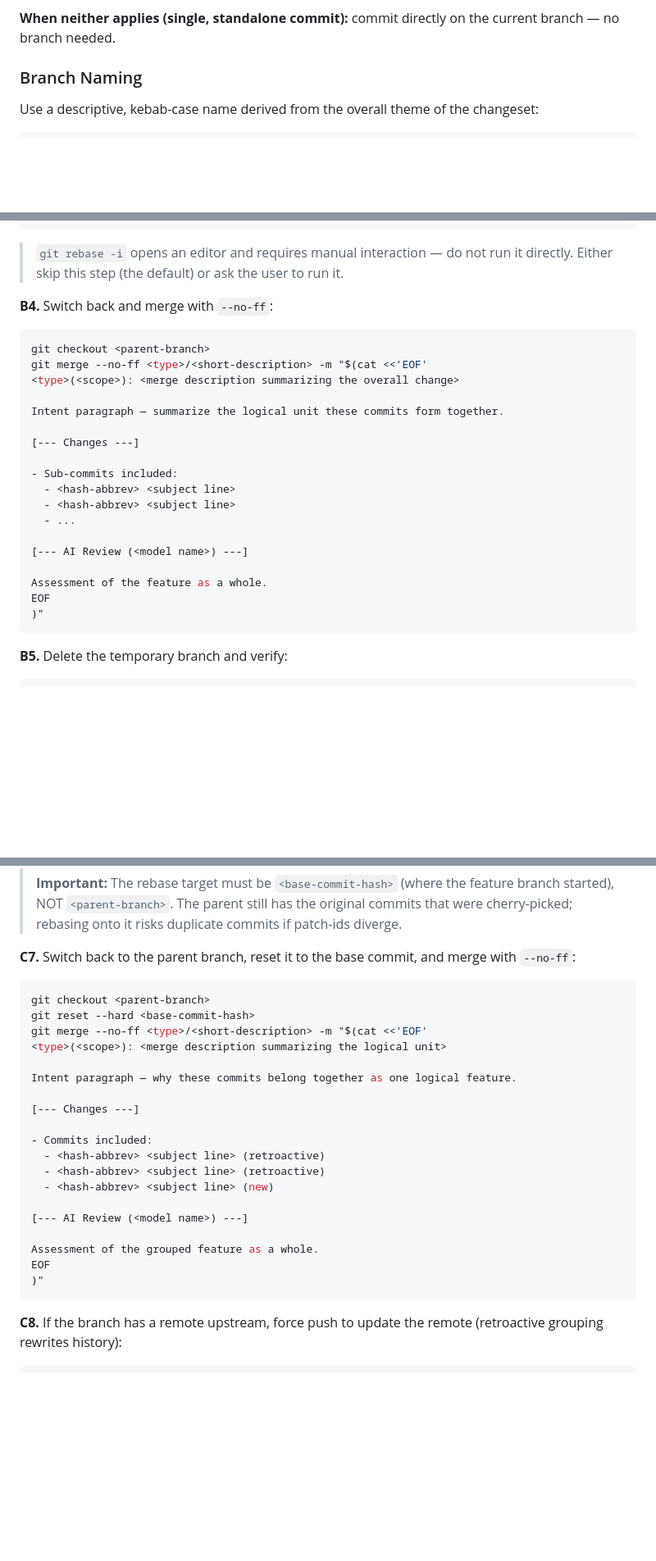
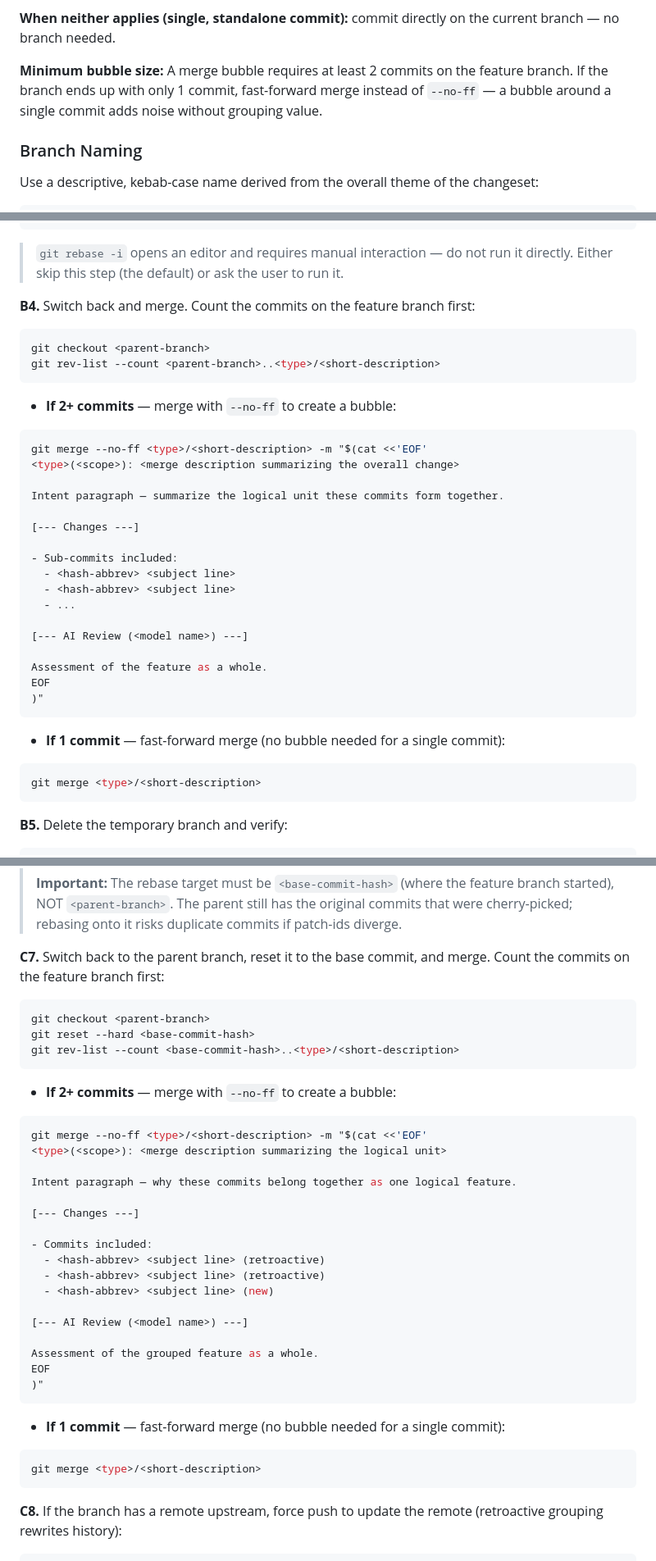
Before and after one commit to joesys/joesys-skills, a Markdown page: skills/commit/SKILL.md, 3 parts joined by grey strips. Shown at 82% size. GitHub-like rendering; blank space fills up the shorter version.

Commit message:
fix(commit): require 2+ commits for merge bubble — skip --no-ff for single commits
A merge bubble around a single commit adds visual noise without any grouping
value. This change adds a minimum bubble size rule: count commits on the feature
branch before merging, and only use --no-ff when there are 2 or more. Single
commits get a plain fast-forward merge instead.

[--- Changes ---]

- skills/commit/SKILL.md: Added "Minimum bubble size" rule to branching strategy
  section (after line 82) — states the 2-commit minimum policy
- skills/commit/SKILL.md: Modified Path B step B4 — added git rev-list --count
  check before merge, with conditional --no-ff (2+) vs fast-forward (1) paths
- skills/commit/SKILL.md: Modified Path C step C7 — same count-then-decide logic
  applied to retroactive grouping merges

[--- AI Review (Claude Opus 4.6) ---]

Clean, well-scoped change. The rule is stated clearly in the strategy section and
then enforced consistently in both paths that create bubbles (B and C). Path A is
correctly untouched since it never creates a bubble. One minor thought: in
practice, Path B by definition decomposes into multiple sub-commits, so hitting
the 1-commit case there would be unusual — but it's still correct to guard
against it. The Path C case is more likely (1 retroactive + 0 new = 1 total).
No issues found.

````diff
--- a/skills/commit/SKILL.md
+++ b/skills/commit/SKILL.md
@@ -80,6 +80,8 @@ A feature branch is used in two scenarios:
 **Cascading merge rule:** Always merge back into the branch you branched off from — never skip levels. If you're on `feat/auth` and create `feat/auth-tests`, merge back into `feat/auth`, not `main`. This keeps the history cascading cleanly: each branch merges into its parent.
 
 **When neither applies (single, standalone commit):** commit directly on the current branch — no branch needed.
+
+**Minimum bubble size:** A merge bubble requires at least 2 commits on the feature branch. If the branch ends up with only 1 commit, fast-forward merge instead of `--no-ff` — a bubble around a single commit adds noise without grouping value.
 
 ### Branch Naming
 
@@ -219,10 +221,16 @@ Suggest: git rebase -i <parent-branch>
 
 > `git rebase -i` opens an editor and requires manual interaction — do not run it directly. Either skip this step (the default) or ask the user to run it.
 
-**B4.** Switch back and merge with `--no-ff`:
+**B4.** Switch back and merge. Count the commits on the feature branch first:
 
 ```bash
 git checkout <parent-branch>
+git rev-list --count <parent-branch>..<type>/<short-description>
+```
+
+- **If 2+ commits** — merge with `--no-ff` to create a bubble:
+
+```bash
 git merge --no-ff <type>/<short-description> -m "$(cat <<'EOF'
 <type>(<scope>): <merge description summarizing the overall change>
 
@@ -240,6 +248,12 @@ Intent paragraph — summarize the logical unit these commits form together.
 Assessment of the feature as a whole.
 EOF
 )"
+```
+
+- **If 1 commit** — fast-forward merge (no bubble needed for a single commit):
+
+```bash
+git merge <type>/<short-description>
 ```
 
 **B5.** Delete the temporary branch and verify:
@@ -293,11 +307,17 @@ Suggest: git rebase -i <base-commit-hash>
 >
 > **Important:** The rebase target must be `<base-commit-hash>` (where the feature branch started), NOT `<parent-branch>`. The parent still has the original commits that were cherry-picked; rebasing onto it risks duplicate commits if patch-ids diverge.
 
-**C7.** Switch back to the parent branch, reset it to the base commit, and merge with `--no-ff`:
+**C7.** Switch back to the parent branch, reset it to the base commit, and merge. Count the commits on the feature branch first:
 
 ```bash
 git checkout <parent-branch>
 git reset --hard <base-commit-hash>
+git rev-list --count <base-commit-hash>..<type>/<short-description>
+```
+
+- **If 2+ commits** — merge with `--no-ff` to create a bubble:
+
+```bash
 git merge --no-ff <type>/<short-description> -m "$(cat <<'EOF'
 <type>(<scope>): <merge description summarizing the logical unit>
 
@@ -315,6 +335,12 @@ Intent paragraph — why these commits belong together as one logical feature.
 Assessment of the grouped feature as a whole.
 EOF
 )"
+```
+
+- **If 1 commit** — fast-forward merge (no bubble needed for a single commit):
+
+```bash
+git merge <type>/<short-description>
 ```
 
 **C8.** If the branch has a remote upstream, force push to update the remote (retroactive grouping rewrites history):
````
